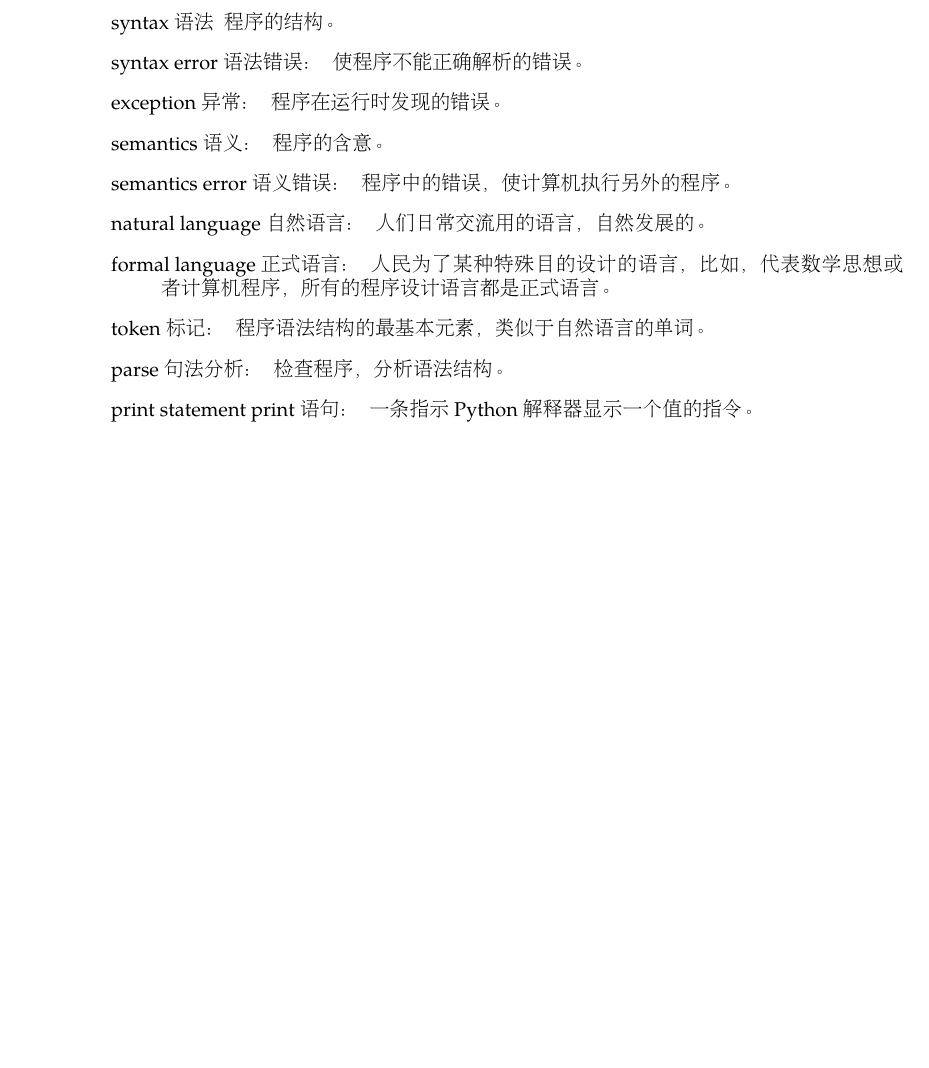
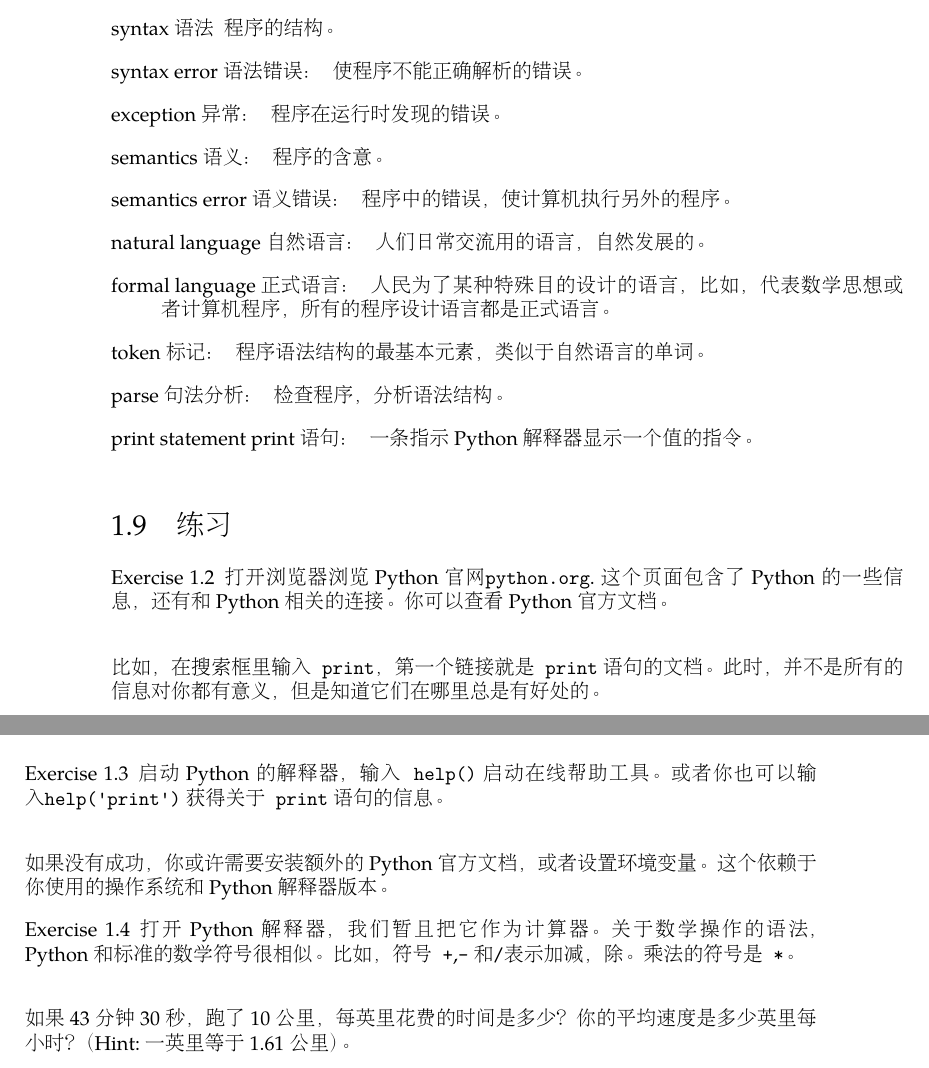
Before and after one commit to wolfpython/thinkpython, a LaTeX book (thinkpython/tex-zh/book.tex): part of page 19 of 19 before the commit and two parts of pages 19 and 20 of 20 after it, the two joined at a grey line, cut so that both start at the same text, the shorter picture padded with empty space. The pictures show the PDF file thinkpython/tex-zh/book.pdf that the author committed with the source.

Commit message:
first chapter

```diff
--- a/thinkpython/tex-zh/book.tex
+++ b/thinkpython/tex-zh/book.tex
@@ -977,6 +977,34 @@ Hello, World!
 
 \end{description}
 
+\section{练习}
+
+\begin{ex}
+打开浏览器浏览Python官网\url{python.org}.这个页面包含了Python的一些信息，还有和Python相关的连接。你可以查看Python官方文档。\\
+
+比如，在搜索框里输入{\tt print}，第一个链接就是{\tt print}语句的文档。此时，并不是所有的信息对你都有意义，但是知道它们在哪里总是有好处的。
+
+\index{documentation 文档}
+\index{python.org}
+\end{ex}
+
+\begin{ex}
+启动Python的解释器，输入{\tt help()}启动在线帮助工具。或者你也可以输入\verb"help('print')" 获得关于{\tt print}语句的信息。\\
+
+如果没有成功，你或许需要安装额外的Python官方文档，或者设置环境变量。这个依赖于你使用的操作系统和Python解释器版本。
+
+\index{help utility 帮助工具}
+\end{ex}
+
+
+\begin{ex}
+打开Python解释器，我们暂且把它作为计算器。关于数学操作的语法，Python和标准的数学符号很相似。比如，符号{\tt +},{\tt -} 和{\tt /}表示加减，除。乘法的符号是{\tt *}。\\
+
+如果43分钟30秒，跑了10公里，每英里花费的时间是多少？你的平均速度是多少英里每小时？（Hint:一英里等于1.61公里）。
+
+\index{caculator 计算器}
+\index{running pace 跑步速度}
+\end{ex}
 
 
 
```
Also changed, not shown: thinkpython/tex-zh/book.pdf, 4 other files.
